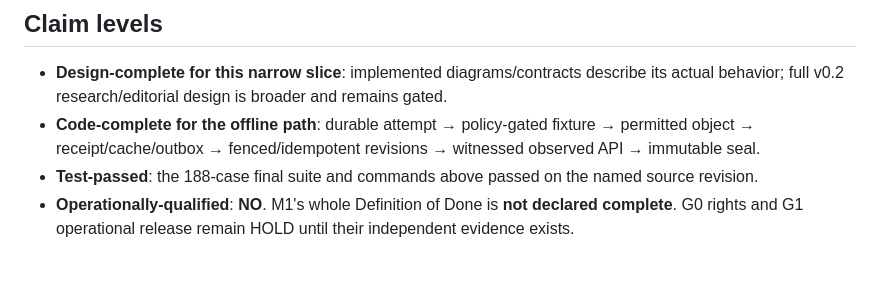
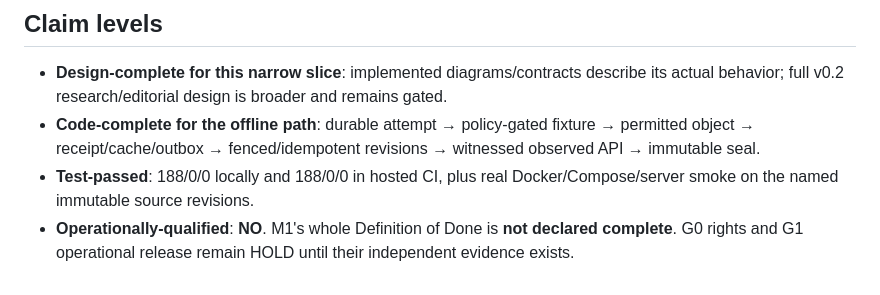
Before and after one commit to Ahmaddaghra/pulse_engineering_source, a Markdown page: docs/implementation/M1_TEST_EVIDENCE.md, the part around one of its changes. Drawn GitHub-style.

```diff
--- a/docs/implementation/M1_TEST_EVIDENCE.md
+++ b/docs/implementation/M1_TEST_EVIDENCE.md
@@ -143,6 +164,7 @@ not an external publisher connection.
   behavior; full v0.2 research/editorial design is broader and remains gated.
 - **Code-complete for the offline path**: durable attempt → policy-gated fixture → permitted object
   → receipt/cache/outbox → fenced/idempotent revisions → witnessed observed API → immutable seal.
-- **Test-passed**: the 188-case final suite and commands above passed on the named source revision.
+- **Test-passed**: 188/0/0 locally and 188/0/0 in hosted CI, plus real Docker/Compose/server smoke
+  on the named immutable source revisions.
 - **Operationally-qualified**: **NO**. M1's whole Definition of Done is **not declared complete**.
   G0 rights and G1 operational release remain HOLD until their independent evidence exists.
```
Also changed, not shown: other parts of docs/implementation/M1_TEST_EVIDENCE.md (+25 -4 lines), docs/implementation/M1_HANDOFF.md (+2 -2 lines), docs/implementation/M1_OPEN_ISSUES.md (+1 -1 lines).
